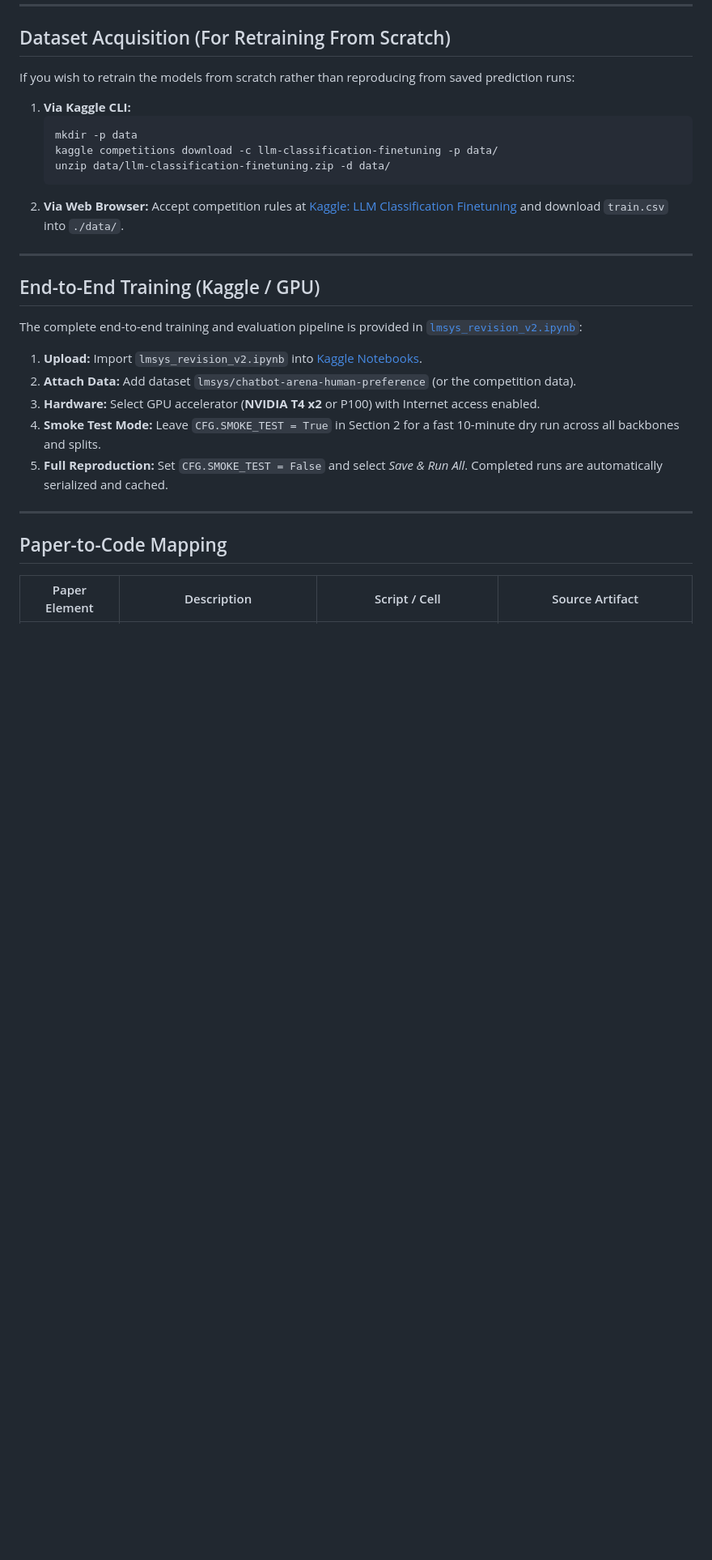
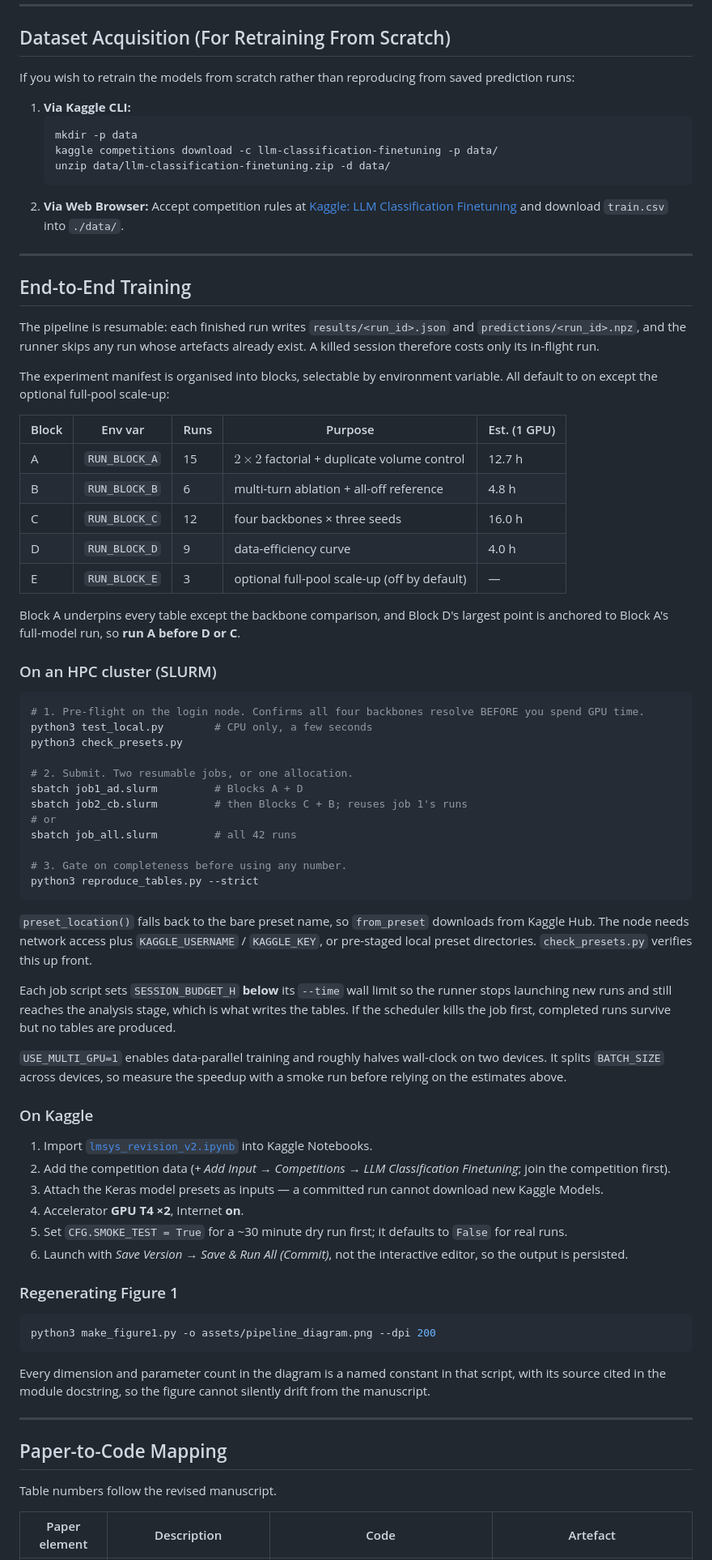
Before and after one commit to Vatsal057/llm-preference-classification, a Markdown page: README.md, the part around the change printed below. Shown: that part at 81% size. Drawn GitHub-style; blank space fills up the shorter version.

````diff
--- a/README.md
+++ b/README.md
@@ -107,19 +136,78 @@ If you wish to retrain the models from scratch rather than reproducing from save
 
 ---
 
-## End-to-End Training (Kaggle / GPU)
+## End-to-End Training
 
-The complete end-to-end training and evaluation pipeline is provided in [`lmsys_revision_v2.ipynb`](lmsys_revision_v2.ipynb):
+The pipeline is resumable: each finished run writes `results/<run_id>.json` and
+`predictions/<run_id>.npz`, and the runner skips any run whose artefacts already exist. A killed
+session therefore costs only its in-flight run.
 
-1. **Upload:** Import `lmsys_revision_v2.ipynb` into [Kaggle Notebooks](https://www.kaggle.com/code).
-2. **Attach Data:** Add dataset `lmsys/chatbot-arena-human-preference` (or the competition data).
-3. **Hardware:** Select GPU accelerator (**NVIDIA T4 x2** or P100) with Internet access enabled.
-4. **Smoke Test Mode:** Leave `CFG.SMOKE_TEST = True` in Section 2 for a fast 10-minute dry run across all backbones and splits.
-5. **Full Reproduction:** Set `CFG.SMOKE_TEST = False` and select *Save & Run All*. Completed runs are automatically serialized and cached.
+The experiment manifest is organised into blocks, selectable by environment variable. All default
+to on except the optional full-pool scale-up:
+
+| Block | Env var | Runs | Purpose | Est. (1 GPU) |
+|---|---|---|---|---|
+| A | `RUN_BLOCK_A` | 15 | $2 \times 2$ factorial + duplicate volume control | 12.7 h |
+| B | `RUN_BLOCK_B` | 6 | multi-turn ablation + all-off reference | 4.8 h |
+| C | `RUN_BLOCK_C` | 12 | four backbones × three seeds | 16.0 h |
+| D | `RUN_BLOCK_D` | 9 | data-efficiency curve | 4.0 h |
+| E | `RUN_BLOCK_E` | 3 | optional full-pool scale-up (off by default) | — |
+
+Block A underpins every table except the backbone comparison, and Block D's largest point is
+anchored to Block A's full-model run, so **run A before D or C**.
+
+### On an HPC cluster (SLURM)
+
+```bash
+# 1. Pre-flight on the login node. Confirms all four backbones resolve BEFORE you spend GPU time.
+python3 test_local.py        # CPU only, a few seconds
+python3 check_presets.py
+
+# 2. Submit. Two resumable jobs, or one allocation.
+sbatch job1_ad.slurm         # Blocks A + D
+sbatch job2_cb.slurm         # then Blocks C + B; reuses job 1's runs
+# or
+sbatch job_all.slurm         # all 42 runs
+
+# 3. Gate on completeness before using any number.
+python3 reproduce_tables.py --strict
+```
+
+`preset_location()` falls back to the bare preset name, so `from_preset` downloads from Kaggle Hub.
+The node needs network access plus `KAGGLE_USERNAME` / `KAGGLE_KEY`, or pre-staged local preset
+directories. `check_presets.py` verifies this up front.
+
+Each job script sets `SESSION_BUDGET_H` **below** its `--time` wall limit so the runner stops
+launching new runs and still reaches the analysis stage, which is what writes the tables. If the
+scheduler kills the job first, completed runs survive but no tables are produced.
+
+`USE_MULTI_GPU=1` enables data-parallel training and roughly halves wall-clock on two devices. It
+splits `BATCH_SIZE` across devices, so measure the speedup with a smoke run before relying on the
+estimates above.
+
+### On Kaggle
+
+1. Import [`lmsys_revision_v2.ipynb`](lmsys_revision_v2.ipynb) into Kaggle Notebooks.
+2. Add the competition data (*+ Add Input → Competitions → LLM Classification Finetuning*; join the competition first).
+3. Attach the Keras model presets as inputs — a committed run cannot download new Kaggle Models.
+4. Accelerator **GPU T4 ×2**, Internet **on**.
+5. Set `CFG.SMOKE_TEST = True` for a ~30 minute dry run first; it defaults to `False` for real runs.
+6. Launch with *Save Version → Save & Run All (Commit)*, not the interactive editor, so the output is persisted.
+
+### Regenerating Figure 1
+
+```bash
+python3 make_figure1.py -o assets/pipeline_diagram.png --dpi 200
+```
+
+Every dimension and parameter count in the diagram is a named constant in that script, with its
+source cited in the module docstring, so the figure cannot silently drift from the manuscript.
 
 ---
 
 ## Paper-to-Code Mapping
 
-| Paper Element | Description | Script / Cell | Source Artifact |
+Table numbers follow the revised manuscript.
+
+| Paper element | Description | Code | Artefact |
 |---|---|---|---|
````
Also changed, not shown: other parts of README.md (+72 -40 lines), assets/pipeline_diagram.png, 9 other files.
